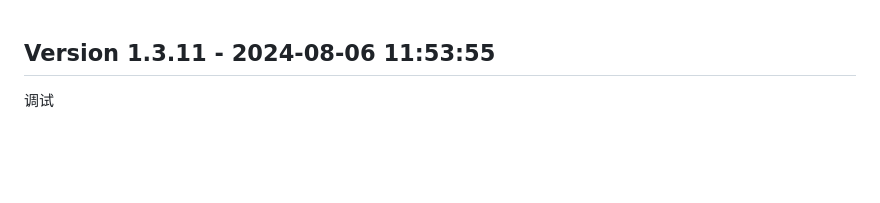
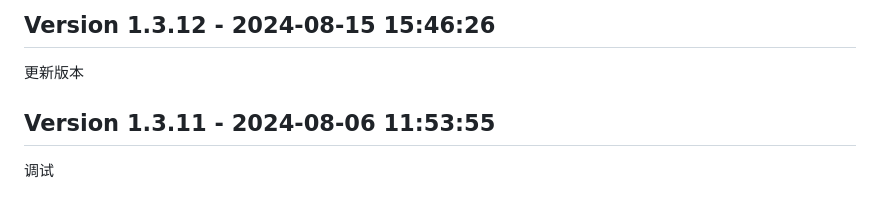
Before and after one commit to joycedoor/WechatLead, a Markdown page: updatelog.md, the part around the change. Drawn GitHub-style; blank space fills up the shorter version.

Commit message:
Update updatelog.md to version 1.3.12

```diff
--- a/updatelog.md
+++ b/updatelog.md
@@ -1,3 +1,7 @@
+## Version 1.3.12 - 2024-08-15 15:46:26
+
+更新版本
+
 ## Version 1.3.11 - 2024-08-06 11:53:55
 
 调试
```
